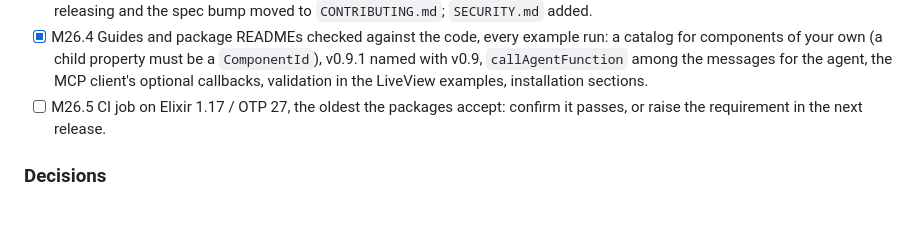
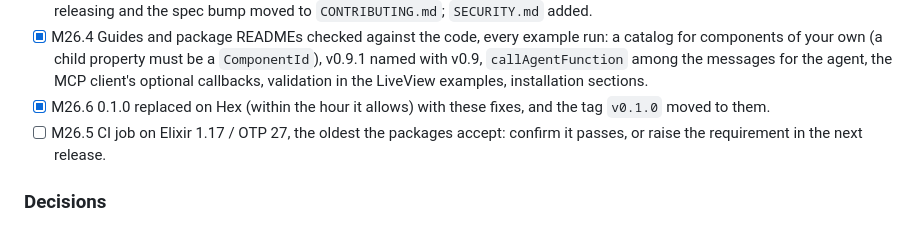
Before and after one commit to a2ui-elixir/a2ui, a Markdown page: TODO.md, the part around the change. Drawn GitHub-style.

Commit message:
M26: 0.1.0 replaced on Hex with the audit's fixes
Co-Authored-By: Claude Opus 5.5 <noreply@anthropic.com>

```diff
--- a/TODO.md
+++ b/TODO.md
@@ -543,6 +543,8 @@ dependency decision; `A2UICore.Formatter` is pluggable).
       must be a `ComponentId`), v0.9.1 named with v0.9, `callAgentFunction`
       among the messages for the agent, the MCP client's optional callbacks,
       validation in the LiveView examples, installation sections.
+- [x] M26.6 0.1.0 replaced on Hex (within the hour it allows) with these
+      fixes, and the tag `v0.1.0` moved to them.
 - [ ] M26.5 CI job on Elixir 1.17 / OTP 27, the oldest the packages accept:
       confirm it passes, or raise the requirement in the next release.
 
```
Also changed, not shown: 1 other file.
